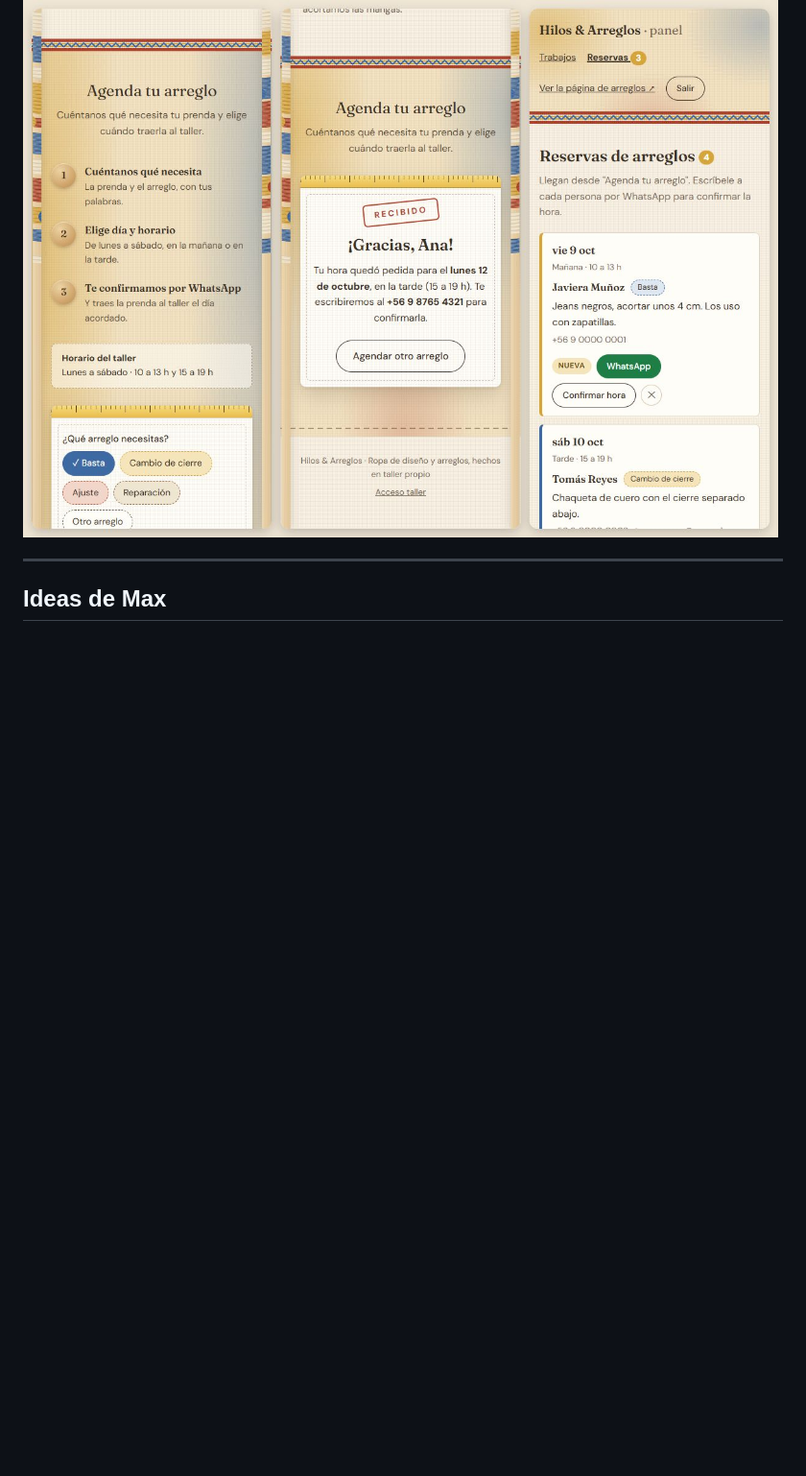
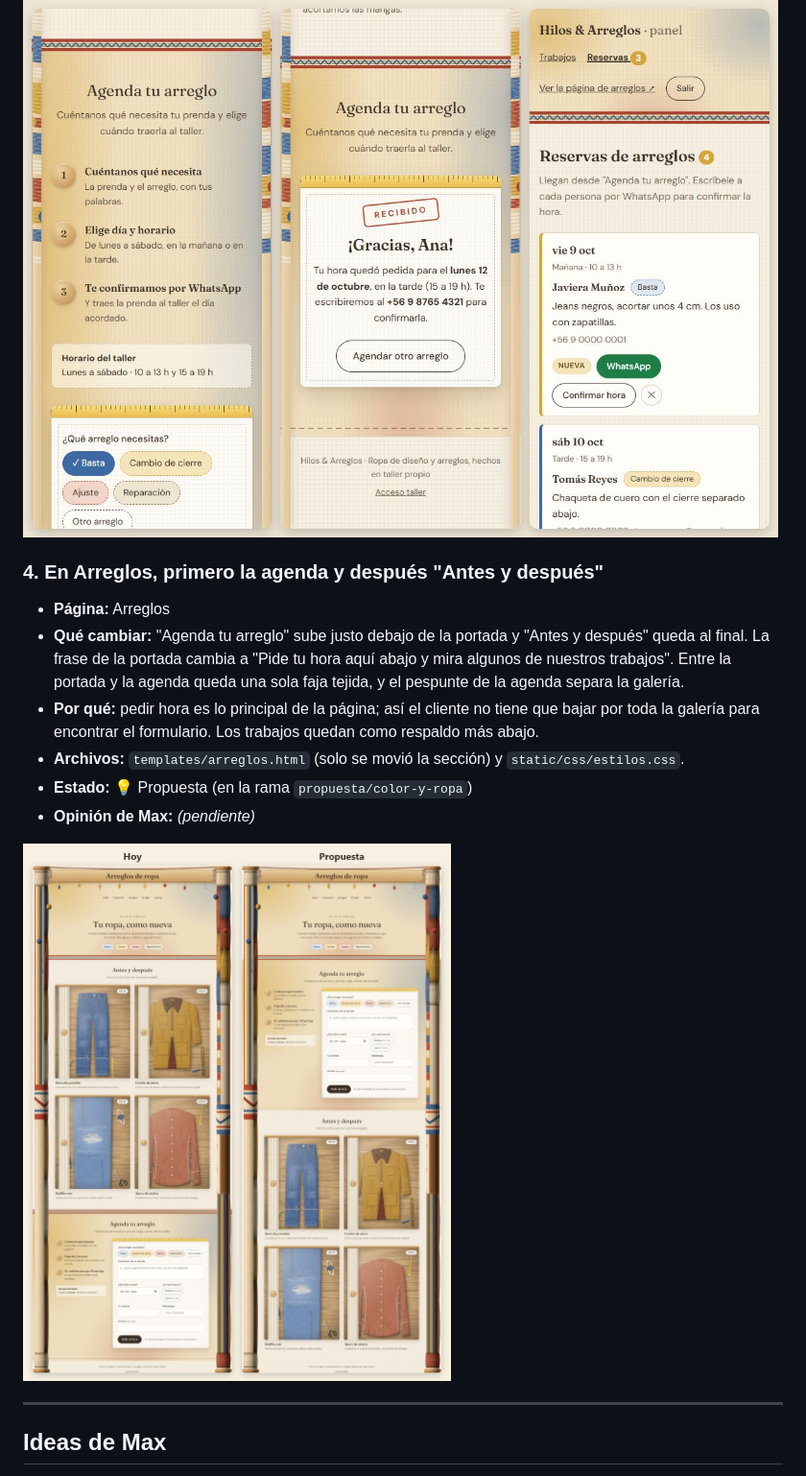
Before and after one commit to true-max-02/hilos_costuras, a Markdown page: IDEAS.md, the part around the change. Shown: that part at 96% size. Drawn GitHub-style; pictures changed too: ideas/orden-arreglos.jpeg (added); blank space fills up the shorter version.

Commit message:
IDEAS.md: idea 4, la agenda antes que la galería

```diff
--- a/IDEAS.md
+++ b/IDEAS.md
@@ -93,6 +93,21 @@ opinión en las del otro.
 
 ![Agenda en celular](ideas/agenda-celular.jpeg)
 
+### 4. En Arreglos, primero la agenda y después "Antes y después"
+
+- **Página:** Arreglos
+- **Qué cambiar:** "Agenda tu arreglo" sube justo debajo de la portada y "Antes y después" queda
+  al final. La frase de la portada cambia a "Pide tu hora aquí abajo y mira algunos de nuestros
+  trabajos". Entre la portada y la agenda queda una sola faja tejida, y el pespunte de la agenda
+  separa la galería.
+- **Por qué:** pedir hora es lo principal de la página; así el cliente no tiene que bajar por
+  toda la galería para encontrar el formulario. Los trabajos quedan como respaldo más abajo.
+- **Archivos:** `templates/arreglos.html` (solo se movió la sección) y `static/css/estilos.css`.
+- **Estado:** 💡 Propuesta (en la rama `propuesta/color-y-ropa`)
+- **Opinión de Max:** _(pendiente)_
+
+![Orden de la página de arreglos: hoy y propuesta](ideas/orden-arreglos.jpeg)
+
 ---
 
 ## Ideas de Max
```
